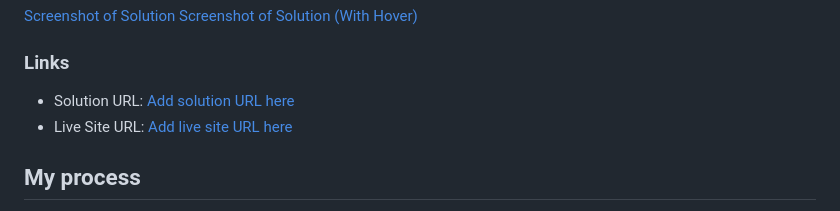
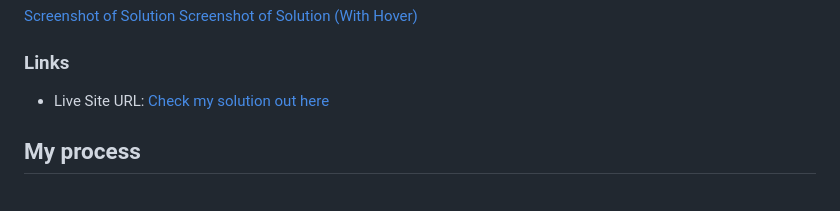
Before and after one commit to blucorazon/blog-preview-card, a Markdown page: README.md, the part around the change. Drawn GitHub-style.

Commit message:
update links in readme

```diff
--- a/README.md
+++ b/README.md
@@ -31,8 +31,7 @@ Users should be able to:
 
 ### Links
 
-- Solution URL: [Add solution URL here](https://your-solution-url.com)
-- Live Site URL: [Add live site URL here](https://your-live-site-url.com)
+- Live Site URL: [Check my solution out here](https://blucorazon.github.io/blog-preview-card/)
 
 ## My process
 - Create CSS sheet and link it to html file
```
